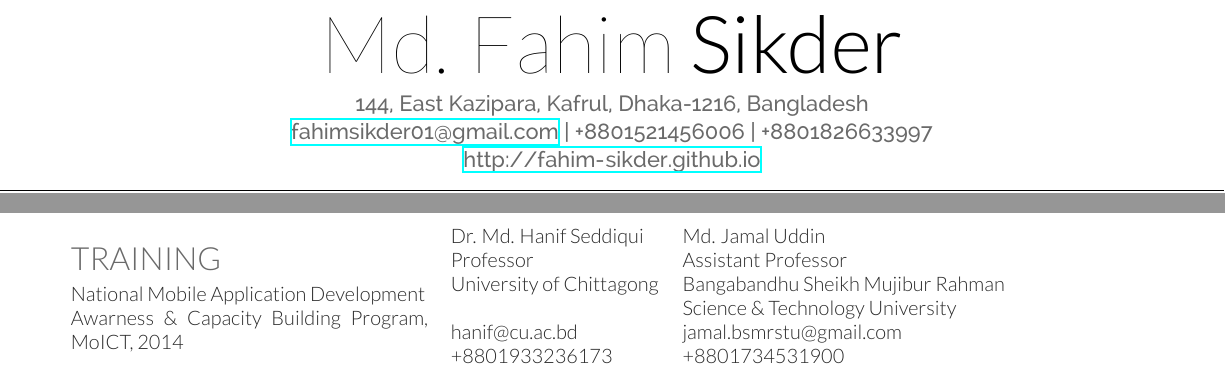
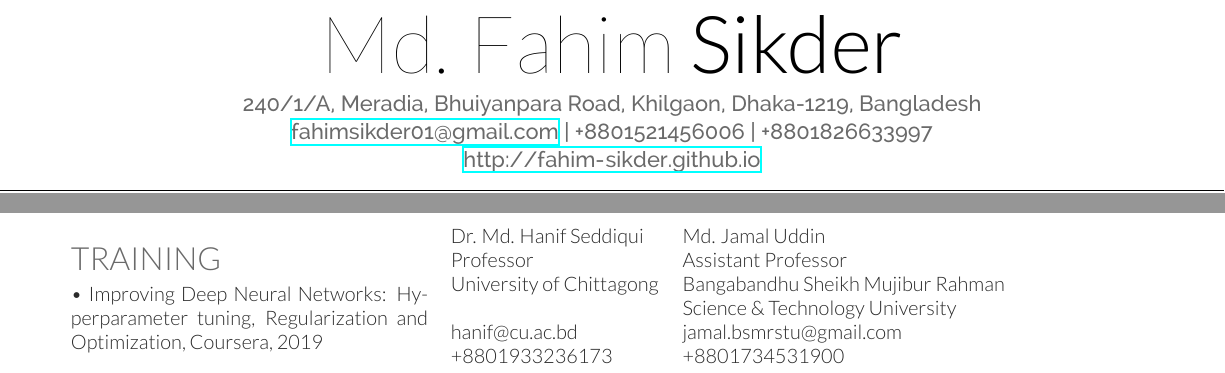
Before and after one commit to fahim-sikder/cv_short, a LaTeX CV (fahim_short_cv.tex): two parts of the page, joined at a grey line, cut so that both start at the same text. Compiled offline with XeLaTeX.

Commit message:
added training coursera

```diff
--- a/fahim_short_cv.tex
+++ b/fahim_short_cv.tex
@@ -63,7 +63,8 @@
 %%%%%%%%%%%%%%%%%%%%%%%%%%%%%%%%%%%%%%
 
 
-\namesection{Md. Fahim}{Sikder}{{144, East Kazipara, Kafrul, Dhaka-1216, Bangladesh}\\
+\namesection{Md. Fahim}{Sikder}{{240/1/A, Meradia, Bhuiyanpara Road, Khilgaon, Dhaka-1219, Bangladesh}\\
+	%\namesection{Md. Fahim}{Sikder}{{144, East Kazipara, Kafrul, Dhaka-1216, Bangladesh}\\
 	%{Permanent Add: Vill: Shitarampur, Post: Shitarampur (8131), Upazilla: Kashiani, Dist: Gopalganj} \\
 \href{mailto:fahimsikder01@gmail.com}{fahimsikder01@gmail.com} | +8801521456006 | +8801826633997\\
  \urlstyle{same}\url{http://fahim-sikder.github.io}
@@ -198,7 +199,8 @@ Professional Member, ACM \\
 \sectionsep
 
 \section{Training}
-National Mobile Application Development\\Awarness \& Capacity Building Program, MoICT, 2014
+%\textbullet{} National Mobile Application Development\\Awarness \& Capacity Building Program, MoICT, 2014\\
+\textbullet{} Improving Deep Neural Networks: Hyperparameter tuning, Regularization and Optimization, Coursera, 2019
 \sectionsep
 
 
```
Also changed, not shown: fahim_short_cv.pdf, 2 other files.
